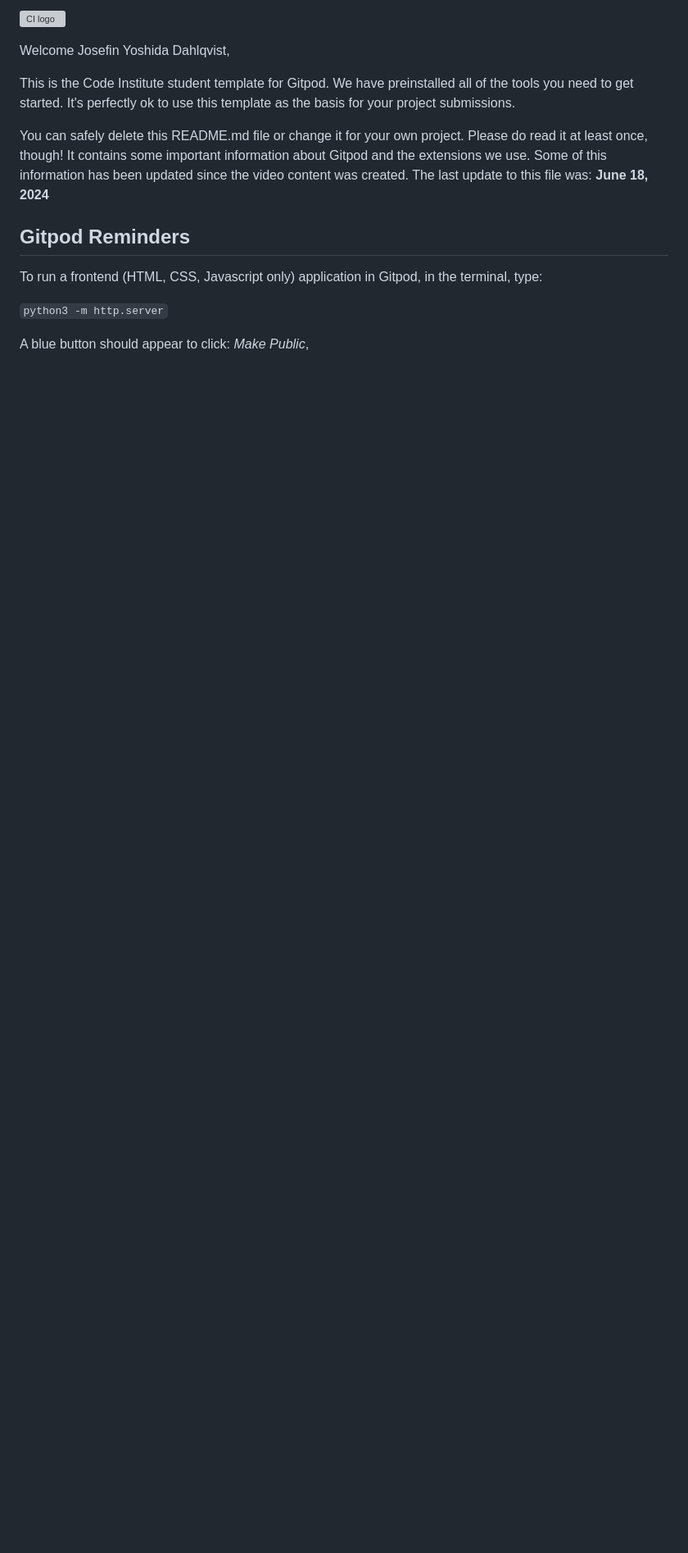
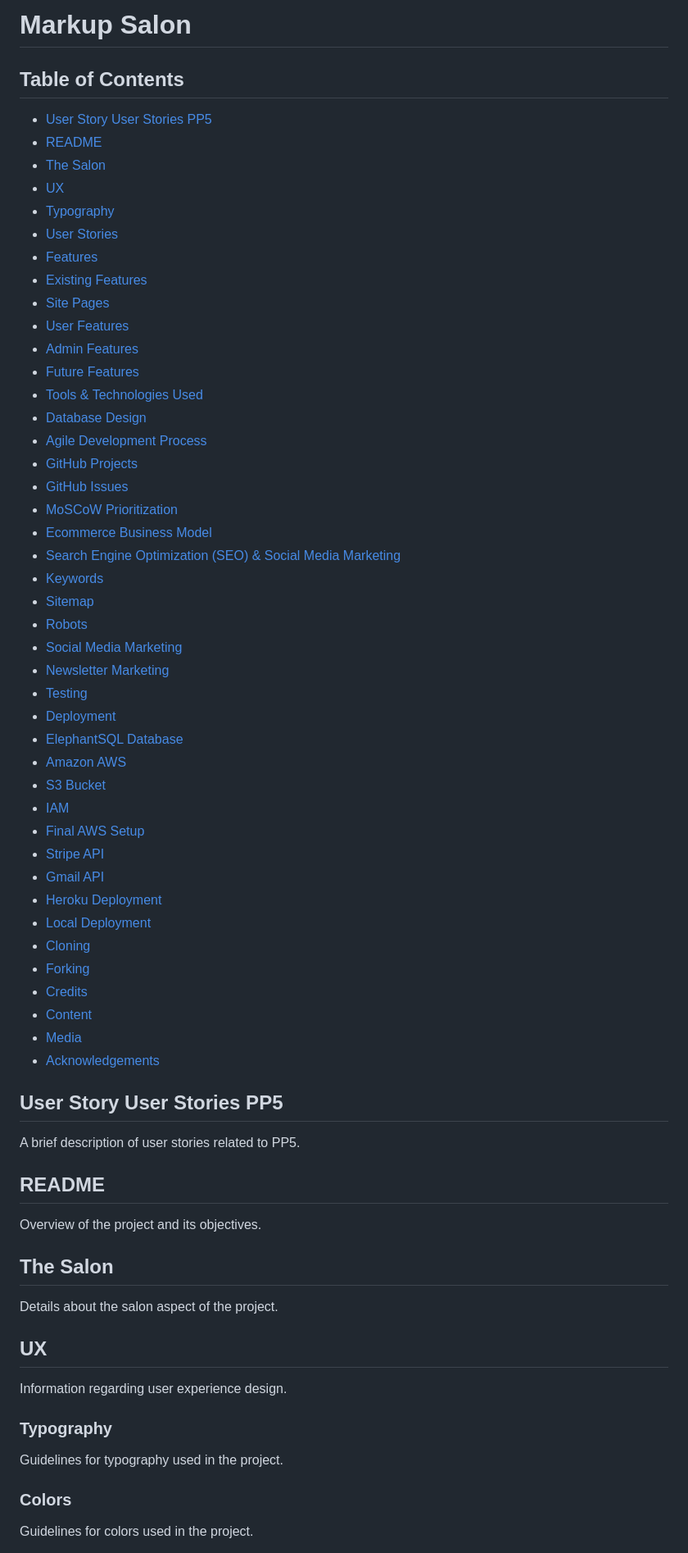
Before and after one commit to Josseyo/Salon, a Markdown page: README.md, the part around one of its changes. Shown at 82% size. Drawn GitHub-style; blank space fills up the shorter version; grey boxes are pictures that could not be loaded.

```diff
--- a/README.md
+++ b/README.md
@@ -1,16 +1,64 @@
-![CI logo](https://codeinstitute.s3.amazonaws.com/fullstack/ci_logo_small.png)
+# Markup Salon
 
-Welcome Josefin Yoshida Dahlqvist,
+## Table of Contents
+- [User Story User Stories PP5](#user-story-user-stories-pp5)
+- [README](#readme)
+- [The Salon](#the-salon)
+- [UX](#ux)
+- [Typography](#typography)
+- [User Stories](#user-stories)
+- [Features](#features)
+- [Existing Features](#existing-features)
+- [Site Pages](#site-pages)
+- [User Features](#user-features)
+- [Admin Features](#admin-features)
+- [Future Features](#future-features)
+- [Tools & Technologies Used](#tools--technologies-used)
+- [Database Design](#database-design)
+- [Agile Development Process](#agile-development-process)
+- [GitHub Projects](#github-projects)
+- [GitHub Issues](#github-issues)
+- [MoSCoW Prioritization](#moscow-prioritization)
+- [Ecommerce Business Model](#ecommerce-business-model)
+- [Search Engine Optimization (SEO) & Social Media Marketing](#search-engine-optimization-seo--social-media-marketing)
+- [Keywords](#keywords)
+- [Sitemap](#sitemap)
+- [Robots](#robots)
+- [Social Media Marketing](#social-media-marketing)
+- [Newsletter Marketing](#newsletter-marketing)
+- [Testing](#testing)
+- [Deployment](#deployment)
+- [ElephantSQL Database](#elephantsql-database)
+- [Amazon AWS](#amazon-aws)
+- [S3 Bucket](#s3-bucket)
+- [IAM](#iam)
+- [Final AWS Setup](#final-aws-setup)
+- [Stripe API](#stripe-api)
+- [Gmail API](#gmail-api)
+- [Heroku Deployment](#heroku-deployment)
+- [Local Deployment](#local-deployment)
+- [Cloning](#cloning)
+- [Forking](#forking)
+- [Credits](#credits)
+- [Content](#content)
+- [Media](#media)
+- [Acknowledgements](#acknowledgements)
 
-This is the Code Institute student template for Gitpod. We have preinstalled all of the tools you need to get started. It's perfectly ok to use this template as the basis for your project submissions.
+## User Story User Stories PP5
+A brief description of user stories related to PP5.
 
-You can safely delete this README.md file or change it for your own project. Please do read it at least once, though! It contains some important information about Gitpod and the extensions we use. Some of this information has been updated since the video content was created. The last update to this file was: **June 18, 2024**
+## README
+Overview of the project and its objectives.
 
-## Gitpod Reminders
+## The Salon
+Details about the salon aspect of the project.
 
-To run a frontend (HTML, CSS, Javascript only) application in Gitpod, in the terminal, type:
+## UX
+Information regarding user experience design.
 
-`python3 -m http.server`
+### Typography
+Guidelines for typography used in the project.
 
-A blue button should appear to click: _Make Public_,
+### Colors
+Guidelines for colors used in the project.
 
```
Also changed, not shown: other parts of README.md (+76 -77 lines).
